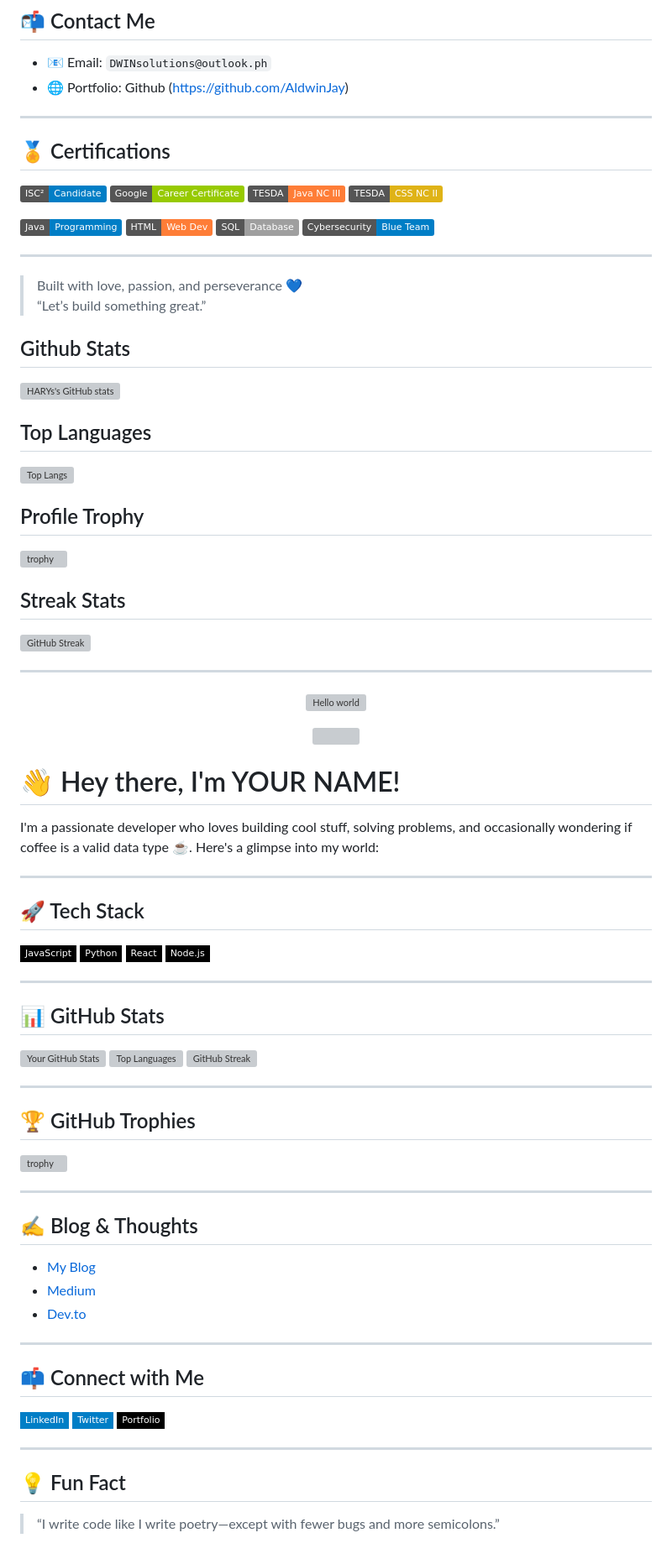
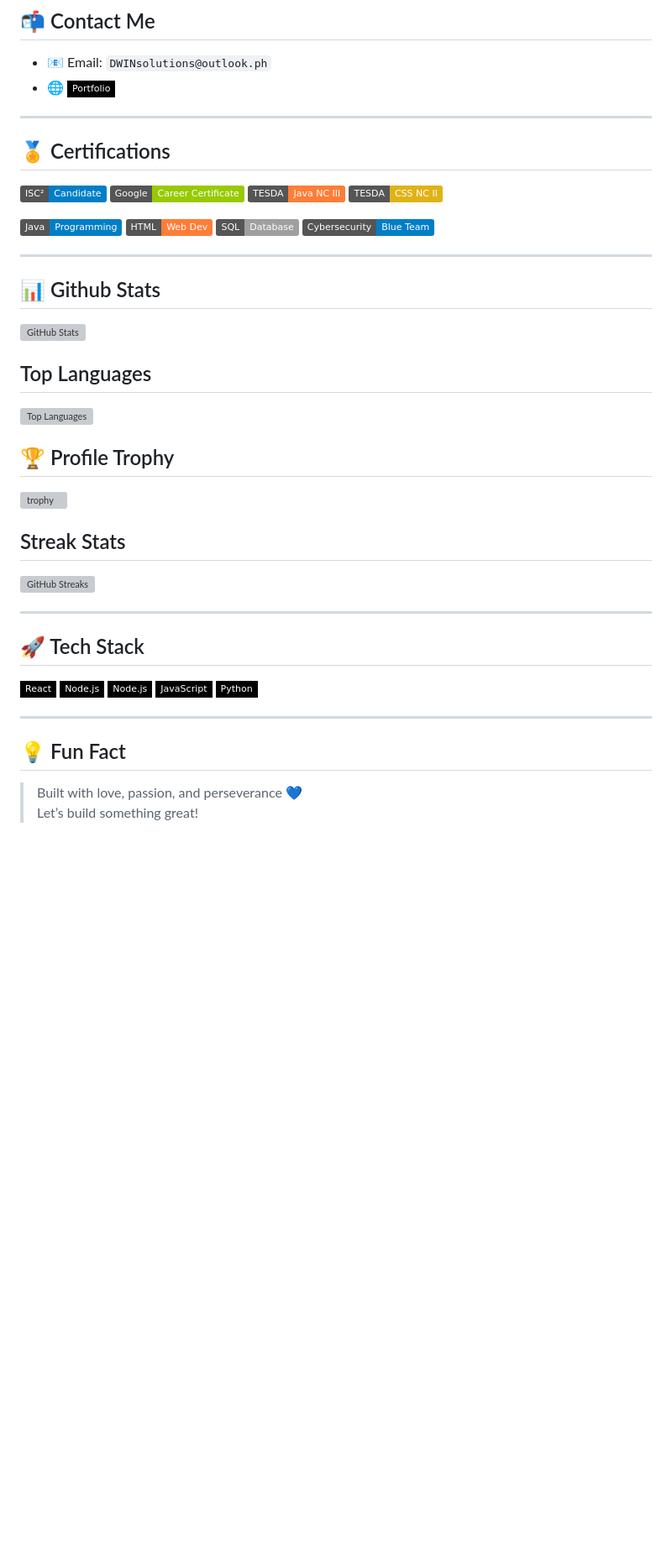
Before and after one commit to AldwinJay/AldwinJay, a Markdown page: README.md, the part around the change printed below. Shown: that part at 84% size. Drawn GitHub-style; badges without logos; blank space fills up the shorter version; grey boxes are pictures that could not be loaded.

```diff
--- a/README.md
+++ b/README.md
@@ -39,7 +41,7 @@ Tools: Java, MySQL, Netbeans, VS Code, Android Studio, XAMPP
 ## 📬 Contact Me
 
 - 📧 Email: `DWINsolutions@outlook.ph`
-- 🌐 Portfolio: Github (https://github.com/AldwinJay)
+- 🌐 [![Portfolio](https://img.shields.io/badge/-Portfolio-black?style=flat-square&logo=github)](https://dwin.is-a.dev)
 
 ---
 
@@ -57,77 +59,31 @@ Tools: Java, MySQL, Netbeans, VS Code, Android Studio, XAMPP
 
 ---
 
-> Built with love, passion, and perseverance 💙
-> “Let’s build something great.”
-
-## Github Stats
-![HARYs's GitHub stats](https://github-readme-stats.vercel.app/api?username=AldwinJay&show_icons=true&theme=radical)
+## 📊 Github Stats
+![GitHub Stats](https://github-readme-stats.vercel.app/api?username=aldwinjay&show_icons=true&theme=radical)
 
 ## Top Languages
-![Top Langs](https://github-readme-stats.vercel.app/api/top-langs/?username=AldwinJay&layout=compact)
+![Top Languages](https://github-readme-stats.vercel.app/api/top-langs/?username=aldwinjay&layout=compact)
 
-## Profile Trophy
-[![trophy](https://github-profile-trophy.vercel.app/?username=AldwinJay)](https://github.com/ryo-ma/github-profile-trophy)
+## 🏆 Profile Trophy
+[![trophy](https://github-profile-trophy.vercel.app/?username=aldwinjay)](https://github.com/ryo-ma/github-profile-trophy)
 
 ## Streak Stats
-![GitHub Streak](https://github-readme-streak-stats.herokuapp.com/?user=AldwinJay)
-
------
-<!-- Banner -->
-<p align="center">
-  <img src="https://raw.githubusercontent.com/sagar-viradiya/sagar-viradiya/master/resources/banner.png" alt="Hello world" />
-</p>
-
-<!-- Visitor Counter -->
-<p align="center">
-  <img src="https://profile-counter.glitch.me/YOUR_USERNAME/count.svg" />
-</p>
-
-# 👋 Hey there, I'm YOUR NAME!
-
-I'm a passionate developer who loves building cool stuff, solving problems, and occasionally wondering if coffee is a valid data type ☕. Here's a glimpse into my world:
+![GitHub Streaks](https://github-readme-streak-stats.herokuapp.com/?user=aldwinjay)
 
 ---
 
 ## 🚀 Tech Stack
 
-![JavaScript](https://img.shields.io/badge/-JavaScript-black?style=flat-square&logo=javascript)
-![Python](https://img.shields.io/badge/-Python-black?style=flat-square&logo=python)
-![React](https://img.shields.io/badge/-React-black?style=flat-square&logo=react)
-![Node.js](https://img.shields.io/badge/-Node.js-black?style=flat-square&logo=node.js)
-
----
-
-## 📊 GitHub Stats
-
-![Your GitHub Stats](https://github-readme-stats.vercel.app/api?username=YOUR_USERNAME&show_icons=true&theme=radical)
-![Top Languages](https://github-readme-stats.vercel.app/api/top-langs/?username=YOUR_USERNAME&layout=compact)
-![GitHub Streak](https://github-readme-streak-stats.herokuapp.com/?user=YOUR_USERNAME)
-
----
-
-## 🏆 GitHub Trophies
-
-[![trophy](https://github-profile-trophy.vercel.app/?username=YOUR_USERNAME&theme=monokai)](https://github.com/ryo-ma/github-profile-trophy)
-
----
-
-## ✍️ Blog & Thoughts
-
-- [My Blog](https://yourblog.com)
-- [Medium](https://medium.com/@yourhandle)
-- [Dev.to](https://dev.to/yourhandle)
-
----
-
-## 📫 Connect with Me
-
-[![LinkedIn](https://img.shields.io/badge/-LinkedIn-blue?style=flat-square&logo=linkedin)](https://linkedin.com/in/YOUR_USERNAME)
-[![Twitter](https://img.shields.io/badge/-Twitter-blue?style=flat-square&logo=twitter)](https://twitter.com/YOUR_HANDLE)
-[![Portfolio](https://img.shields.io/badge/-Portfolio-black?style=flat-square&logo=github)](https://yourportfolio.com)
+![HTML](https://img.shields.io/badge/-React-black?style=flat-square&logo=html)
+![CSS](https://img.shields.io/badge/-Node.js-black?style=flat-square&logo=css)
+![JavaScript](https://img.shields.io/badge/-Node.js-black?style=flat-square&logo=javascript)
+![Java](https://img.shields.io/badge/-JavaScript-black?style=flat-square&logo=java)
+![MySQL](https://img.shields.io/badge/-Python-black?style=flat-square&logo=mysql)
 
 ---
 
 ## 💡 Fun Fact
 
-> “I write code like I write poetry—except with fewer bugs and more semicolons.”
+> Built with love, passion, and perseverance 💙
+> Let’s build something great!
```
Also changed, not shown: other parts of README.md (+2 -0 lines).
